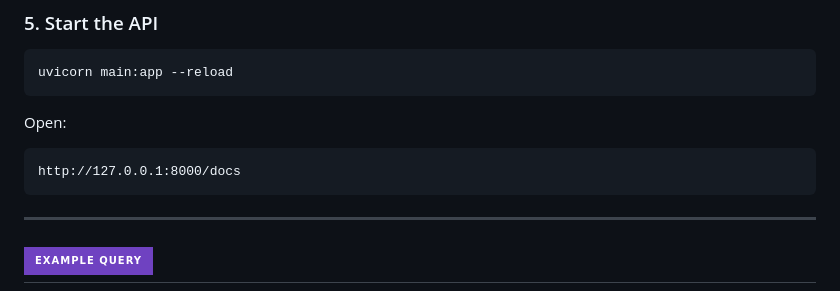
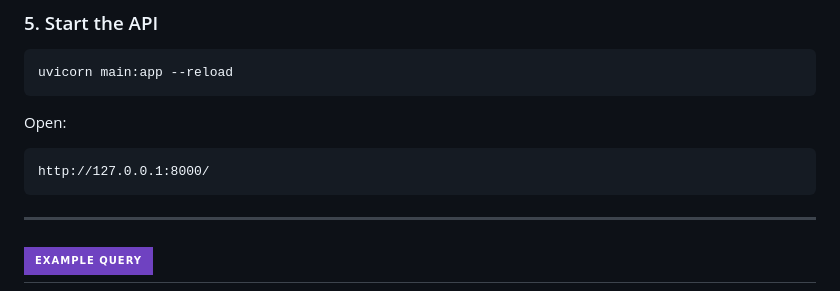
Before and after one commit to hackingsage/Deep-Research-Agent, a Markdown page: README.md, the part around the change. GitHub-like rendering; badges without logos.

````diff
--- a/README.md
+++ b/README.md
@@ -140,7 +140,7 @@ uvicorn main:app --reload
 Open:
 
 ```
-http://127.0.0.1:8000/docs
+http://127.0.0.1:8000/
 ```
 
 ---
````
